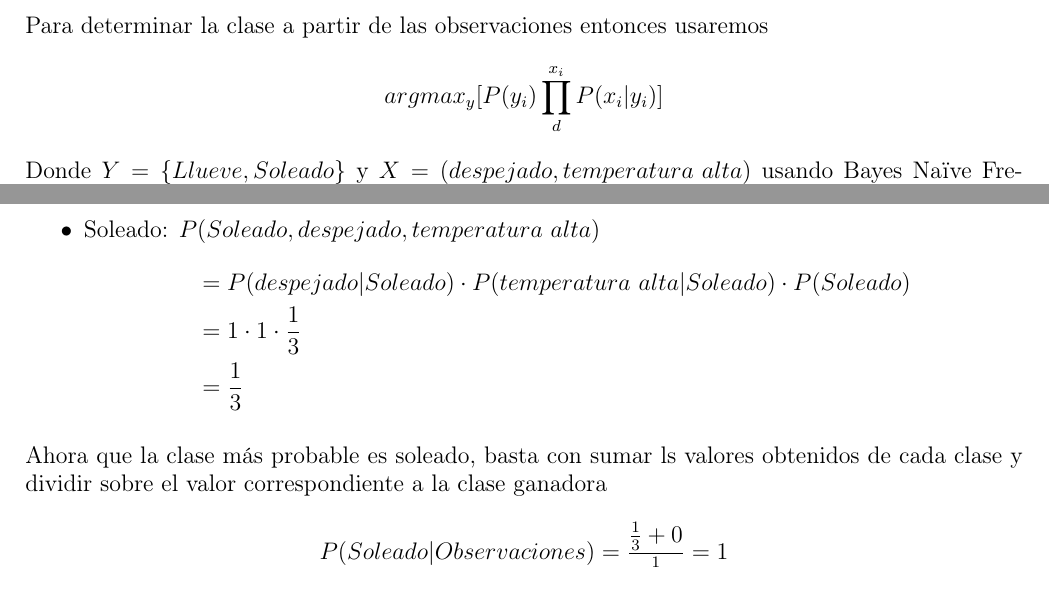
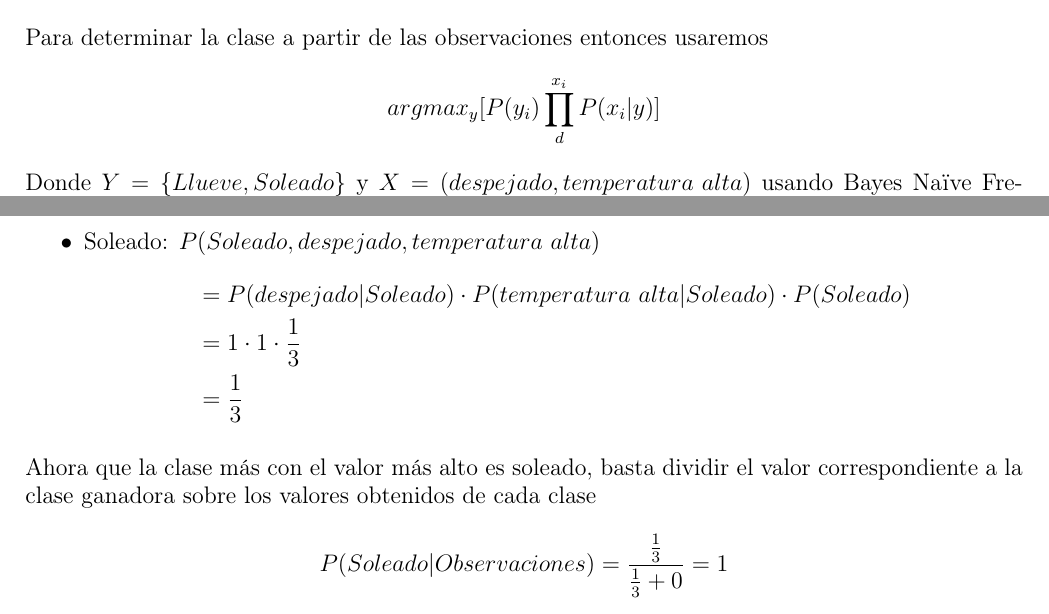
Before and after one commit to Jeanluck-Rop/inteligencia-artificial-2026-2, a LaTeX problem sheet (tareas/tarea2/tarea.tex, which reads tareas/tarea2/ejercicios/ej4.tex): two parts of pages 6 and 7 of 25, joined at a grey line, cut so that both start at the same text. Compiled offline with pdfLaTeX.

Commit message:
fix: errores pequeños

```diff
--- a/tareas/tarea2/ejercicios/ej4.tex
+++ b/tareas/tarea2/ejercicios/ej4.tex
@@ -1,5 +1,5 @@
 Para determinar la clase a partir de las observaciones entonces usaremos
-\[argmax_y [ P(y_i) \prod_{d}^{x_i} P(x_i | y_i)]\]
+\[argmax_y [ P(y_i) \prod_{d}^{x_i} P(x_i | y)]\]
 Donde $Y=\{Llueve, Soleado\}$ y $X=(despejado, temperatura\text{ }alta)$ usando Bayes Naïve Frecuentista por lo que tendremos que  aplicar $P(y) = \frac{fr(y)}{N}$, asi que
 
 \begin{align*} % P(c)
@@ -33,7 +33,7 @@ Por lo que tenemos lo siguiente para cada clase
         \end{align*}
 \end{itemize}
 
-Ahora que la clase más probable es soleado, basta con sumar ls valores obtenidos de cada clase y dividir sobre el valor correspondiente a la clase ganadora
-\[P(Soleado|Observaciones) = \frac{\frac{1}{3} + 0}{\frac{1}{3}} = 1\]
+Ahora que la clase más con el valor más alto es soleado, basta dividir el valor correspondiente a la clase ganadora sobre  los valores obtenidos de cada clase
+\[P(Soleado|Observaciones) = \frac{\frac{1}{3}}{\frac{1}{3}+0} = 1\]
 
 Siendo así que la clase más probable es \textbf{Soleado} con $P=1$
```
